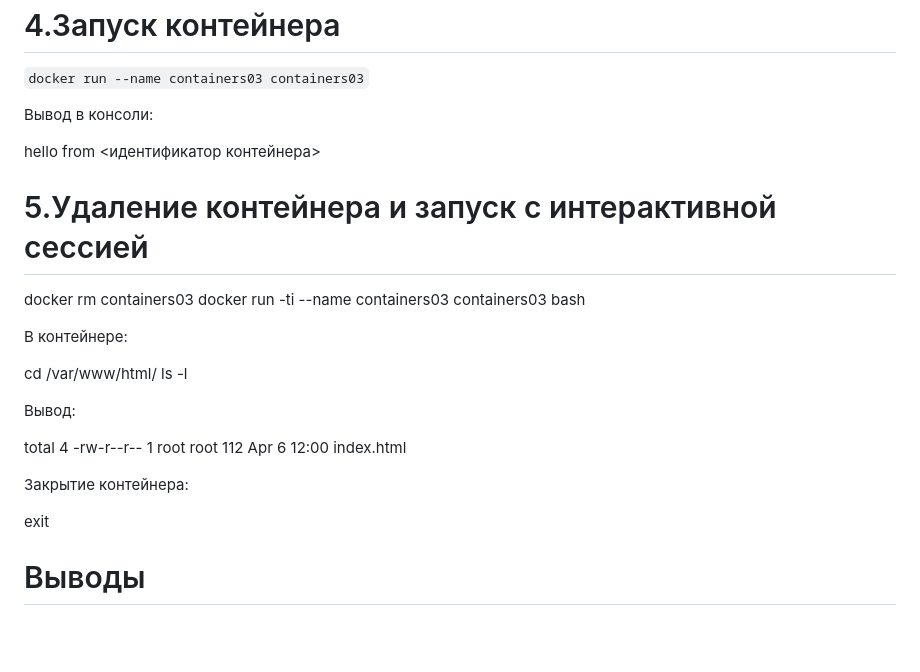
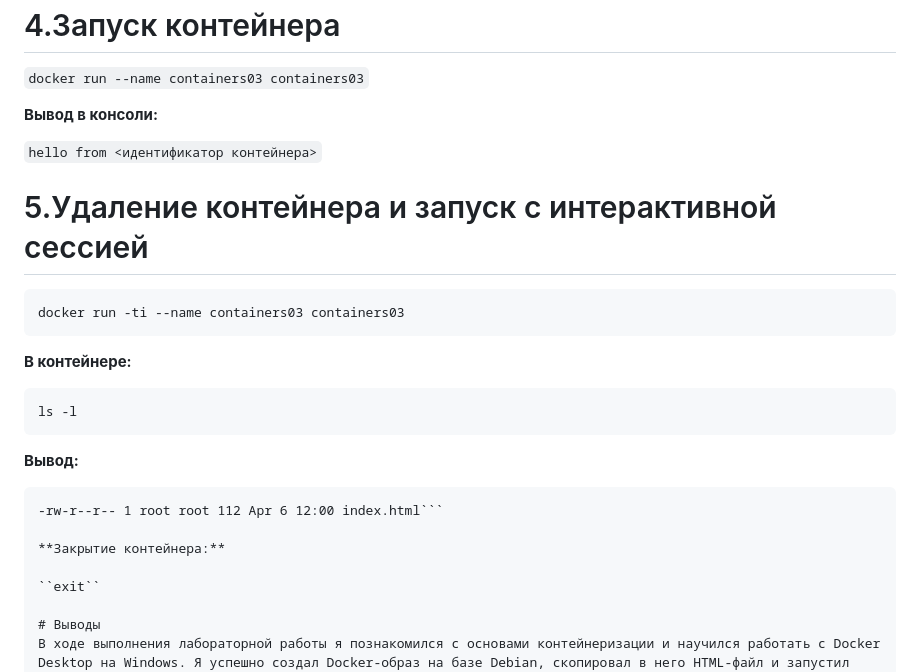
Before and after one commit to Sergeisever22/containers03, a Markdown page: README.md, the part around the change. GitHub-like rendering; blank space fills up the shorter version.

Commit message:
Docker Desktop

````diff
--- a/README.md
+++ b/README.md
@@ -57,28 +57,29 @@
 
 ```docker run --name containers03 containers03```
 
-Вывод в консоли:
+**Вывод в консоли:**
 
-hello from <идентификатор контейнера>
+```hello from <идентификатор контейнера>```
 
 # 5.Удаление контейнера и запуск с интерактивной сессией
 
-docker rm containers03
-docker run -ti --name containers03 containers03 bash
+```docker rm containers03
+docker run -ti --name containers03 containers03
+```
 
-В контейнере:
+**В контейнере:**
 
-cd /var/www/html/
+```cd /var/www/html/
 ls -l
+```
+**Вывод:**
 
-Вывод:
+```total 4
+-rw-r--r-- 1 root root 112 Apr 6 12:00 index.html```
 
-total 4
--rw-r--r-- 1 root root 112 Apr 6 12:00 index.html
+**Закрытие контейнера:**
 
-Закрытие контейнера:
-
-exit
+``exit``
 
 # Выводы
 В ходе выполнения лабораторной работы я познакомился с основами контейнеризации и научился работать с Docker Desktop на Windows. Я успешно создал Docker-образ на базе Debian, скопировал в него HTML-файл и запустил контейнер.
````
